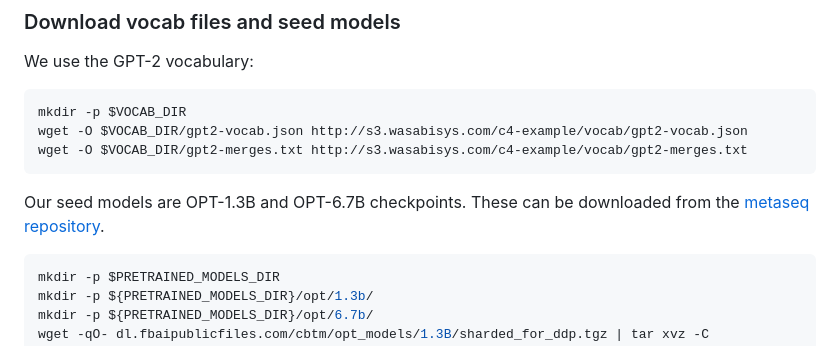
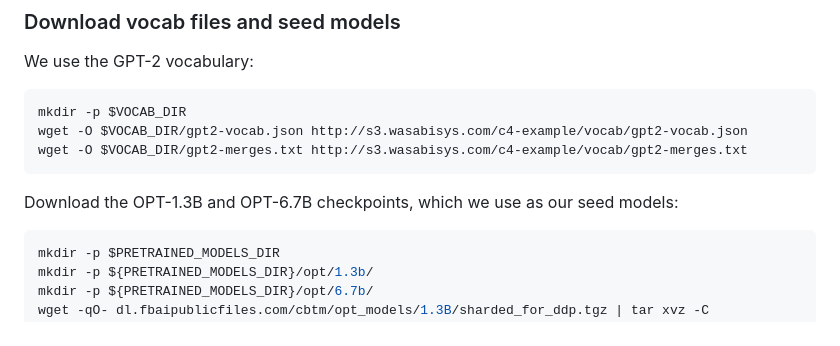
Before and after one commit to kernelmachine/cbtm, a Markdown page: README.md, the part around the change. Rendered like a GitHub page.

````diff
--- a/README.md
+++ b/README.md
@@ -121,7 +121,7 @@ wget -O $VOCAB_DIR/gpt2-vocab.json http://s3.wasabisys.com/c4-example/vocab/gpt2
 wget -O $VOCAB_DIR/gpt2-merges.txt http://s3.wasabisys.com/c4-example/vocab/gpt2-merges.txt
 ```
 
-Our seed models are OPT-1.3B and OPT-6.7B checkpoints. These can be downloaded from the [metaseq repository](https://github.com/facebookresearch/metaseq/tree/main/projects/OPT).
+Download the OPT-1.3B and OPT-6.7B checkpoints, which we use as our seed models:
 
 ```bash
 mkdir -p $PRETRAINED_MODELS_DIR
````
